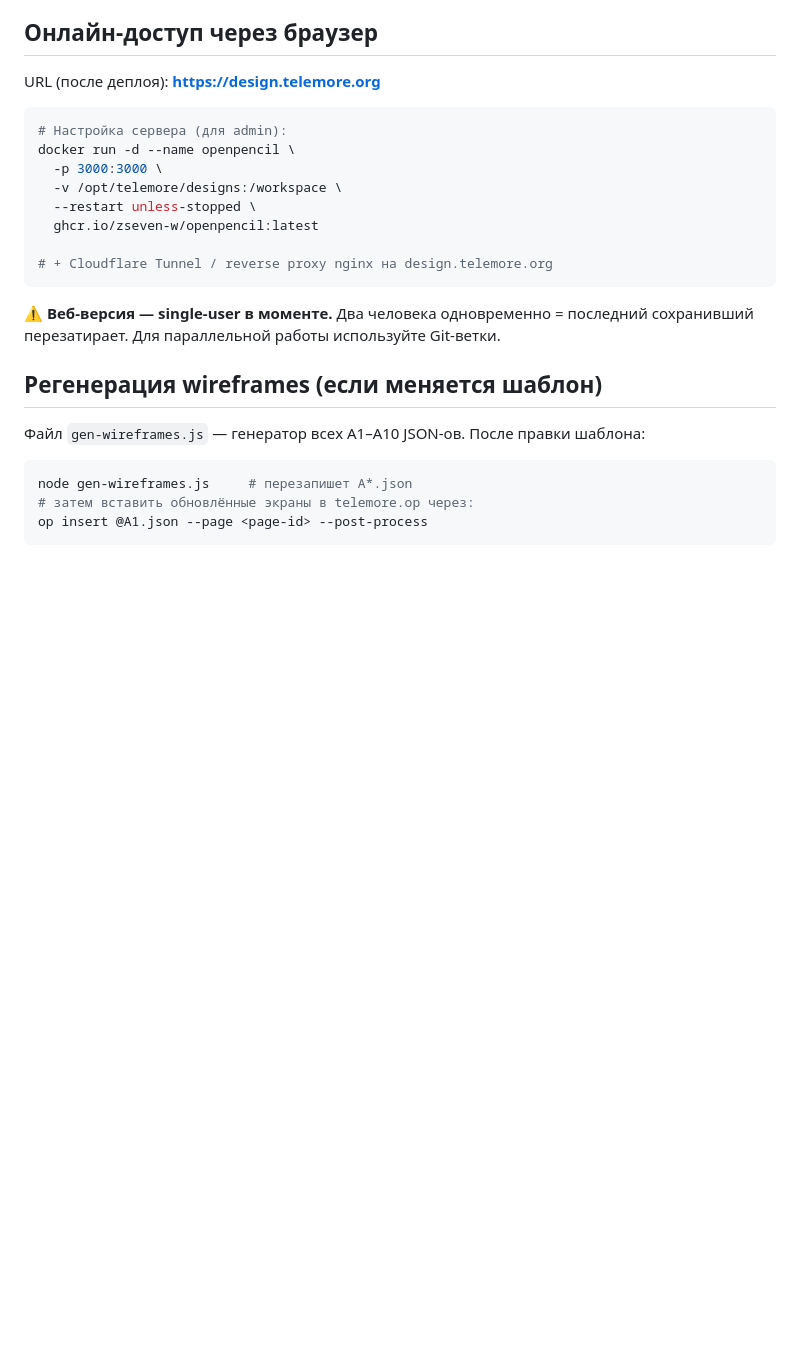
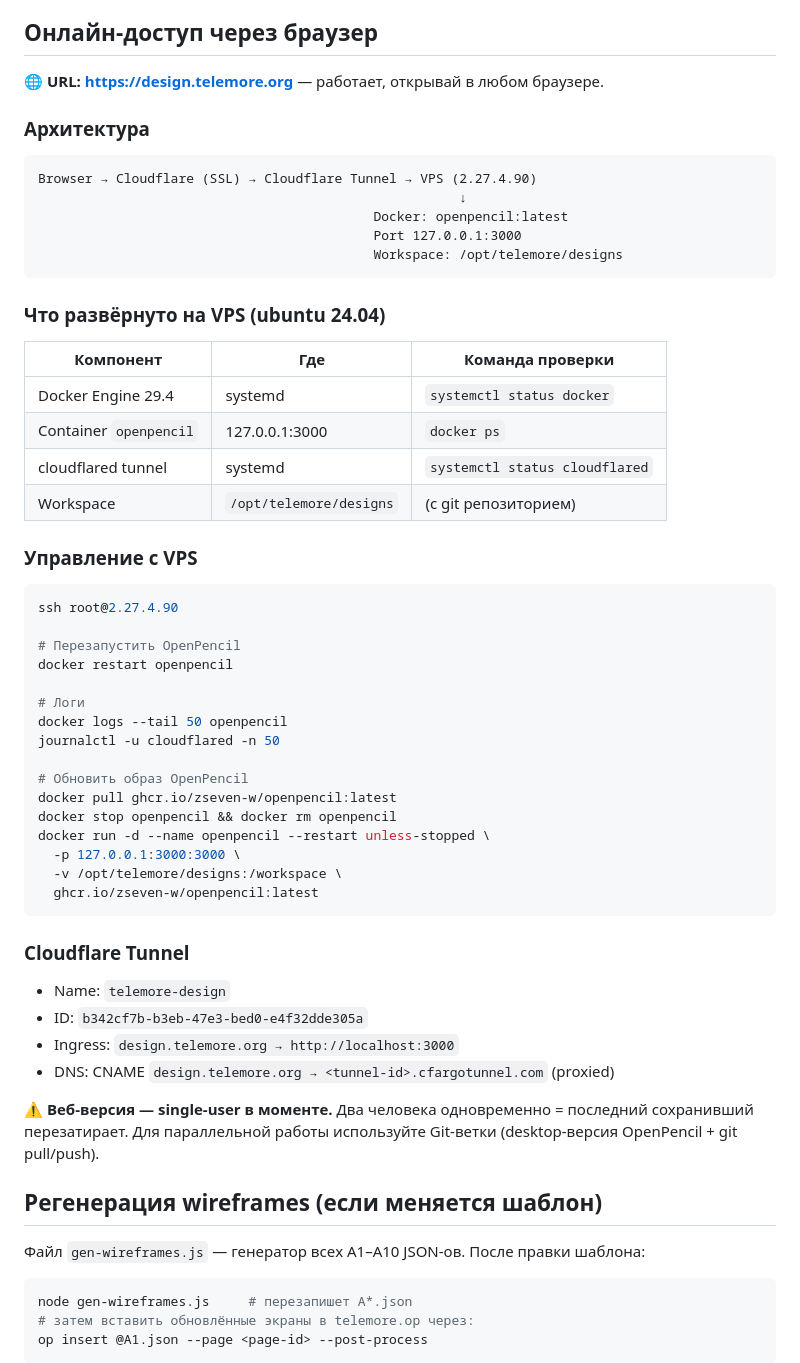
Before and after one commit to ircitdev/telemore-design, a Markdown page: README.md, the part around the change. GitHub-like rendering; blank space fills up the shorter version.

Commit message:
docs: add VPS deployment info and management commands

````diff
--- a/README.md
+++ b/README.md
@@ -101,20 +101,56 @@ fix: поправить кириллицу на кнопке ЧЕК-ИН
 
 ## Онлайн-доступ через браузер
 
-URL (после деплоя): **https://design.telemore.org**
+🌐 **URL: https://design.telemore.org** — работает, открывай в любом браузере.
+
+### Архитектура
+
+```
+Browser → Cloudflare (SSL) → Cloudflare Tunnel → VPS (2.27.4.90)
+                                                      ↓
+                                           Docker: openpencil:latest
+                                           Port 127.0.0.1:3000
+                                           Workspace: /opt/telemore/designs
+```
+
+### Что развёрнуто на VPS (ubuntu 24.04)
+
+| Компонент | Где | Команда проверки |
+|-----------|-----|------------------|
+| Docker Engine 29.4 | systemd | `systemctl status docker` |
+| Container `openpencil` | 127.0.0.1:3000 | `docker ps` |
+| cloudflared tunnel | systemd | `systemctl status cloudflared` |
+| Workspace | `/opt/telemore/designs` | (с git репозиторием) |
+
+### Управление с VPS
 
 ```bash
-# Настройка сервера (для admin):
-docker run -d --name openpencil \
-  -p 3000:3000 \
+ssh root@2.27.4.90
+
+# Перезапустить OpenPencil
+docker restart openpencil
+
+# Логи
+docker logs --tail 50 openpencil
+journalctl -u cloudflared -n 50
+
+# Обновить образ OpenPencil
+docker pull ghcr.io/zseven-w/openpencil:latest
+docker stop openpencil && docker rm openpencil
+docker run -d --name openpencil --restart unless-stopped \
+  -p 127.0.0.1:3000:3000 \
   -v /opt/telemore/designs:/workspace \
-  --restart unless-stopped \
   ghcr.io/zseven-w/openpencil:latest
-
-# + Cloudflare Tunnel / reverse proxy nginx на design.telemore.org
 ```
 
-⚠️ **Веб-версия — single-user в моменте.** Два человека одновременно = последний сохранивший перезатирает. Для параллельной работы используйте Git-ветки.
+### Cloudflare Tunnel
+
+- Name: `telemore-design`
+- ID: `b342cf7b-b3eb-47e3-bed0-e4f32dde305a`
+- Ingress: `design.telemore.org → http://localhost:3000`
+- DNS: CNAME `design.telemore.org → <tunnel-id>.cfargotunnel.com` (proxied)
+
+⚠️ **Веб-версия — single-user в моменте.** Два человека одновременно = последний сохранивший перезатирает. Для параллельной работы используйте Git-ветки (desktop-версия OpenPencil + git pull/push).
 
 ## Регенерация wireframes (если меняется шаблон)
 
````
